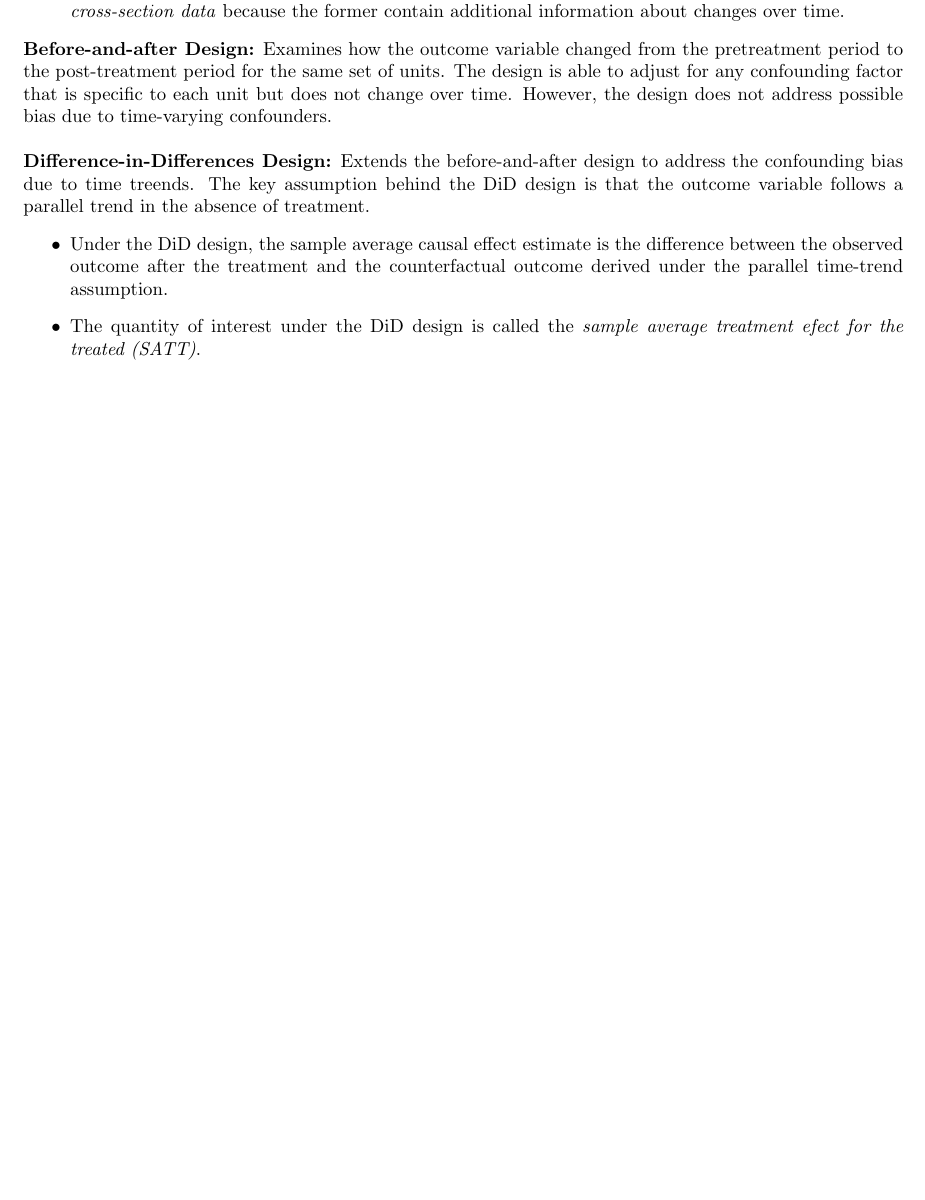
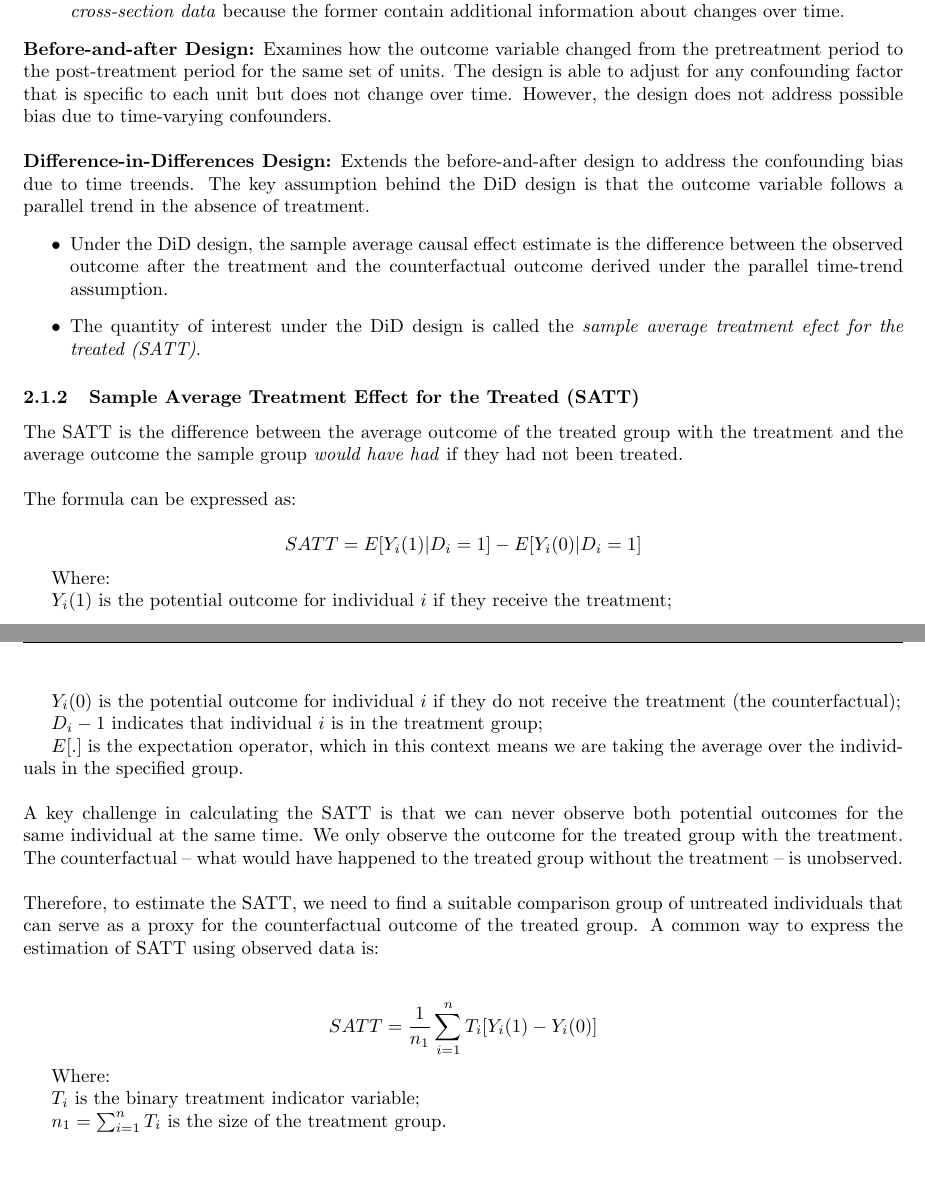
Before and after one commit to shamelbhimani/Fall_2025, a LaTeX document (POL332/POL332_Notes.tex): part of page 4 of 4 before the commit and two parts of pages 4 and 5 of 5 after it, the two joined at a grey line, cut so that both start at the same text, the shorter picture padded with empty space. Compiled offline with pdfLaTeX.

Commit message:
ADDED: 2.1.2

```diff
--- a/POL332/POL332_Notes.tex
+++ b/POL332/POL332_Notes.tex
@@ -217,7 +217,42 @@ follows a parallel trend in the absence of treatment.
         \item The quantity of interest under the DiD design is called the \textit{sample average treatment efect for the treated (SATT)}.
     \end{itemize}
 
+    \subsubsection{Sample Average Treatment Effect for the Treated (SATT)}
 
+    \noindent The SATT is the difference between the average outcome of the
+treated group with the treatment and the average outcome the sample group \textit{would have had} if they had not been treated.\\
+
+    \noindent The formula can be expressed as:
+
+    \[
+        SATT = E[Y_{i}(1)|D_{i}=1] - E[Y_{i}(0)|D_{i}=1]
+    \]
+    \indent Where:\\
+    \indent $Y_i(1)$ is the potential outcome for individual $i$ if
+they receive the treatment;\\
+    \indent $Y_i(0)$ is the potential outcome for individual $i$ if
+they do not receive the treatment (the counterfactual);\\
+    \indent $D_i-1$ indicates that individual $i$ is in the treatment group;\\
+    \indent $E[.]$ is the expectation operator, which in this context means
+we are taking the average over the individuals in the specified group.\\
+
+    \noindent A key challenge in calculating the SATT is that we can never
+observe both potential outcomes for the same individual at the same time. We
+only observe the outcome for the treated group with the treatment. The
+counterfactual -- what would have happened to the treated group without the
+treatment -- is unobserved.\\
+
+    \noindent Therefore, to estimate the SATT, we need to find a suitable
+comparison group of untreated individuals that can serve as a proxy for
+the counterfactual outcome of the treated group. A common way to express
+the estimation of SATT using observed data is:\\
+
+    \[
+        SATT = \frac{1}{n_1} \sum^n_{i=1}T_i[Y_i(1)-Y_i(0)]
+    \]
+    \indent Where:\\
+    \indent $T_i$ is the binary treatment indicator variable;\\
+    \indent $n_1 = \sum^n_{i=1}T_i$ is the size of the treatment group.\\
 
 
 
```
Also changed, not shown: out/POL332_Notes.pdf, 5 other files.
